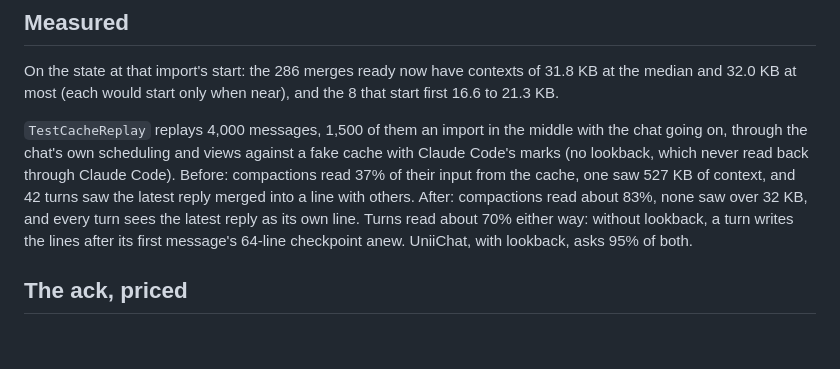
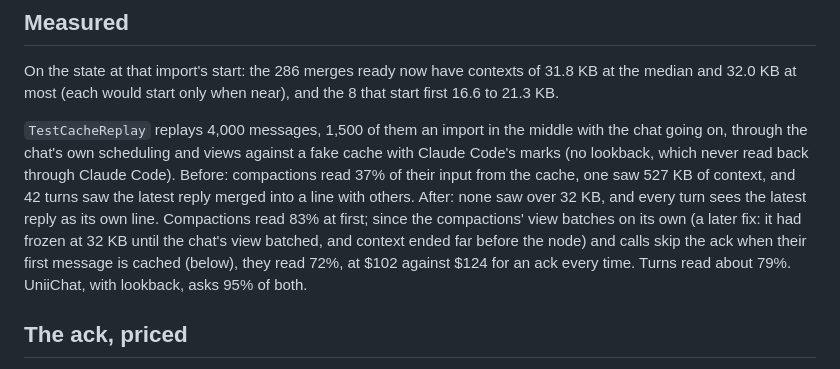
Before and after one commit to delneg/opt-chat, a Markdown page: docs/2026-10-20-compaction-context.md, the part around the change. Rendered like a GitHub page; blank space fills up the shorter version.

Commit message:
Docs: the replay's numbers after the fixes; the footer's view is the view as kept
Co-Authored-By: Claude Opus 5.5 <noreply@anthropic.com>

```diff
--- a/docs/2026-10-20-compaction-context.md
+++ b/docs/2026-10-20-compaction-context.md
@@ -73,11 +73,14 @@ middle with the chat going on, through the chat's own scheduling and views
 against a fake cache with Claude Code's marks (no lookback, which never
 read back through Claude Code). Before: compactions read 37% of their
 input from the cache, one saw 527 KB of context, and 42 turns saw the
-latest reply merged into a line with others. After: compactions read
-about 83%, none saw over 32 KB, and every turn sees the latest reply as
-its own line. Turns read about 70% either way: without lookback, a turn
-writes the lines after its first message's 64-line checkpoint anew.
-UniiChat, with lookback, asks 95% of both.
+latest reply merged into a line with others. After: none saw over 32 KB,
+and every turn sees the latest reply as its own line. Compactions read
+83% at first; since the compactions' view batches on its own (a later
+fix: it had frozen at 32 KB until the chat's view batched, and context
+ended far before the node) and calls skip the ack when their first
+message is cached (below), they read 72%, at $102 against $124 for an ack
+every time. Turns read about 79%. UniiChat, with lookback, asks 95% of
+both.
 
 ## The ack, priced
 
```
Also changed, not shown: docs/2026-10-12-guide.md (+3 -2 lines).
